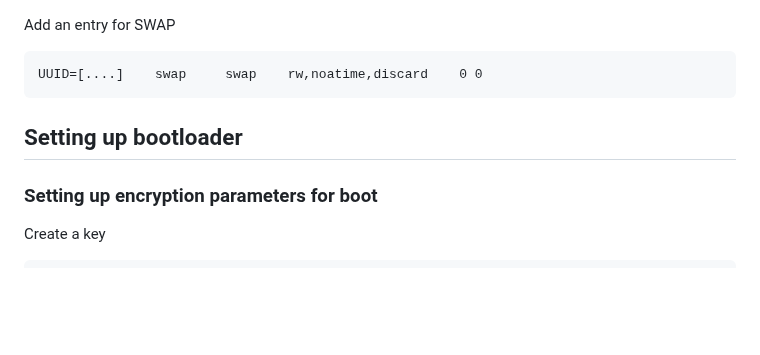
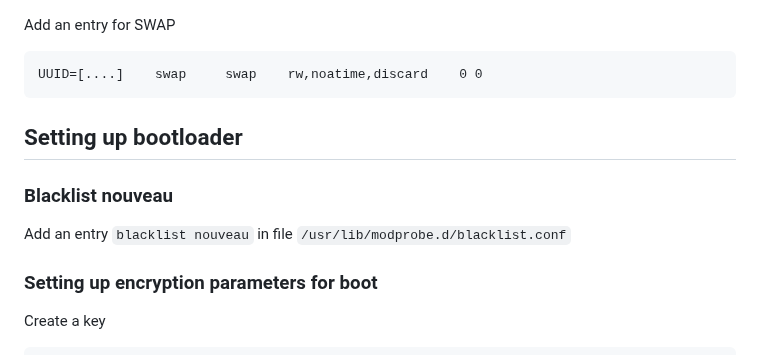
Before and after one commit to myTerminal/dotfiles, a Markdown page: .setup/docs/install-void.md, the part around the change. GitHub-like rendering; blank space fills up the shorter version.

Commit message:
Update install-void.md
add step for blacklisting nouveau for Void installation

```diff
--- a/.setup/docs/install-void.md
+++ b/.setup/docs/install-void.md
@@ -184,6 +184,10 @@ Add an entry for SWAP
 
 ## Setting up bootloader
 
+### Blacklist nouveau
+
+Add an entry `blacklist nouveau` in file `/usr/lib/modprobe.d/blacklist.conf`
+
 ### Setting up encryption parameters for boot
 
 Create a key
```
